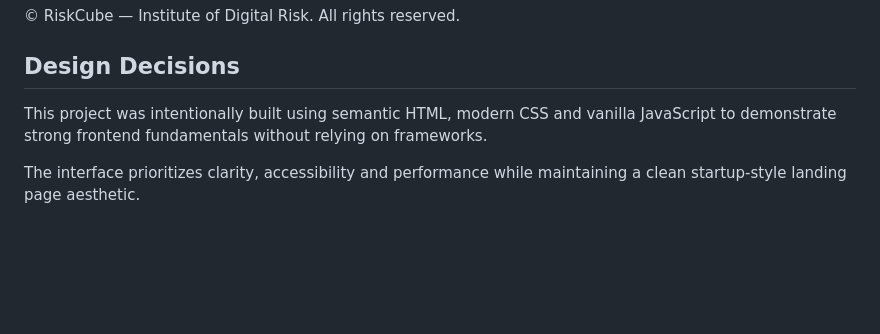
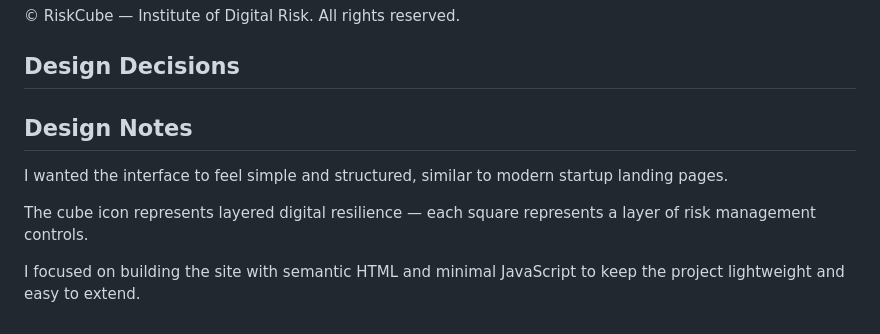
Before and after one commit to HarshYadav1711/riskcube---institute-of-digital-risk--idr-, a Markdown page: README.md, the part around the change. Drawn GitHub-style; blank space fills up the shorter version.

```diff
--- a/README.md
+++ b/README.md
@@ -82,6 +82,10 @@ Modern evergreen browsers (Chrome, Firefox, Safari, Edge). Uses `IntersectionObs
 
 ## Design Decisions
 
-This project was intentionally built using semantic HTML, modern CSS and vanilla JavaScript to demonstrate strong frontend fundamentals without relying on frameworks.
+## Design Notes
 
-The interface prioritizes clarity, accessibility and performance while maintaining a clean startup-style landing page aesthetic.
+I wanted the interface to feel simple and structured, similar to modern startup landing pages.
+
+The cube icon represents layered digital resilience — each square represents a layer of risk management controls.
+
+I focused on building the site with semantic HTML and minimal JavaScript to keep the project lightweight and easy to extend.
```
